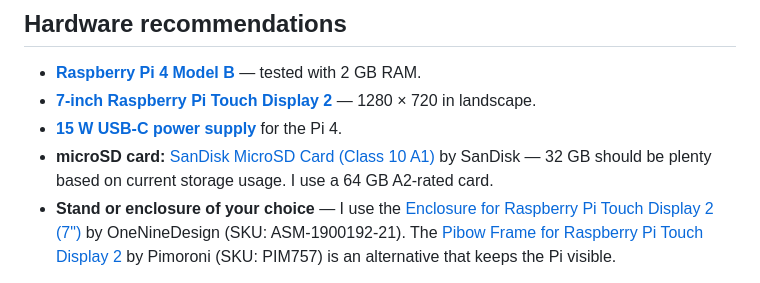
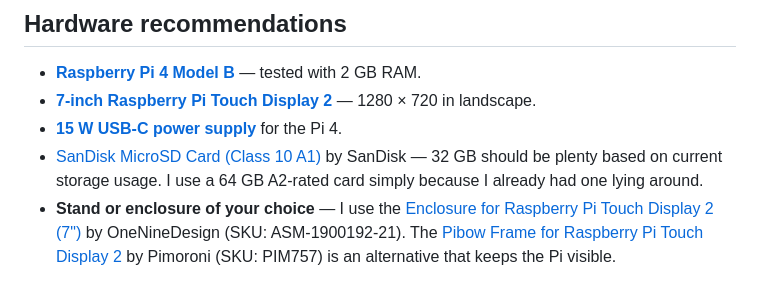
Before and after one commit to alex-soul/pi-rain-radar, a Markdown page: README.md, the part around the change. Drawn GitHub-style.

Commit message:
Simplify SD card bullet and explain personal capacity choice

```diff
--- a/README.md
+++ b/README.md
@@ -67,7 +67,7 @@ Radar works out of the box without an API key. Overview and MinuteCast start clo
 - **[Raspberry Pi 4 Model B](https://thepihut.com/products/raspberry-pi-4-model-b)** — tested with 2 GB RAM.
 - **[7-inch Raspberry Pi Touch Display 2](https://thepihut.com/products/raspberry-pi-touch-display-2)** — 1280 × 720 in landscape.
 - **[15 W USB-C power supply](https://www.raspberrypi.com/products/type-c-power-supply/)** for the Pi 4.
-- **microSD card:** [SanDisk MicroSD Card (Class 10 A1)](https://thepihut.com/products/sandisk-microsd-card-class-10-a1) by SanDisk — 32 GB should be plenty based on current storage usage. I use a 64 GB A2-rated card.
+- [SanDisk MicroSD Card (Class 10 A1)](https://thepihut.com/products/sandisk-microsd-card-class-10-a1) by SanDisk — 32 GB should be plenty based on current storage usage. I use a 64 GB A2-rated card simply because I already had one lying around.
 - **Stand or enclosure of your choice** — I use the [Enclosure for Raspberry Pi Touch Display 2 (7")](https://thepihut.com/products/enclosure-for-raspberry-pi-touch-display-2-7) by OneNineDesign (SKU: ASM-1900192-21). The [Pibow Frame for Raspberry Pi Touch Display 2](https://thepihut.com/products/pibow-frame-for-raspberry-pi-touch-display-2) by Pimoroni (SKU: PIM757) is an alternative that keeps the Pi visible.
 
 See the [Raspberry Pi setup guide](docs/raspberry-pi.md) for assembly and installation.
```
